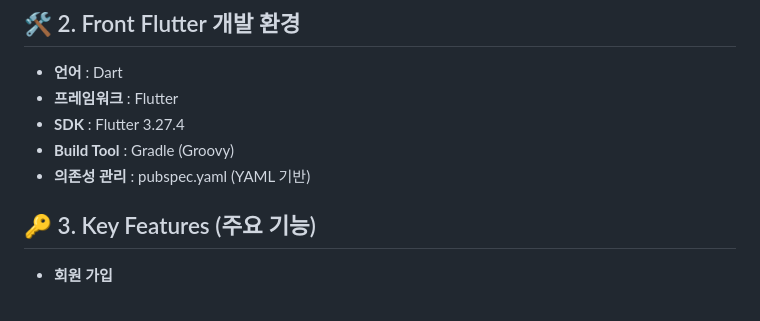
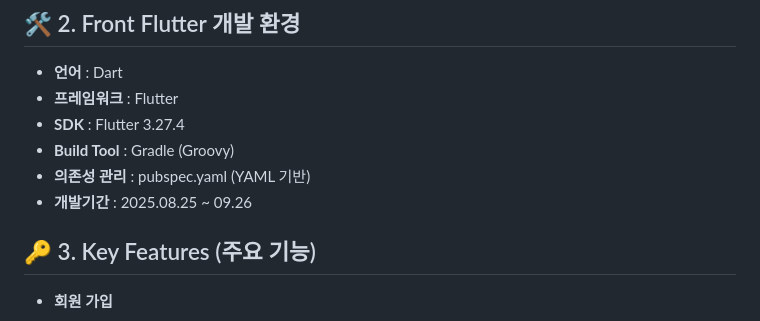
Before and after one commit to dhdhfkk1119/markit_place_front, a Markdown page: README.md, the part around the change. Drawn GitHub-style.

```diff
--- a/README.md
+++ b/README.md
@@ -24,6 +24,7 @@
 - **SDK** : Flutter 3.27.4
 - **Build Tool** : Gradle (Groovy)
 - **의존성 관리** : pubspec.yaml (YAML 기반)
+- **개발기간** : 2025.08.25 ~ 09.26
 
 
 ## 🔑 3. Key Features (주요 기능)
```
